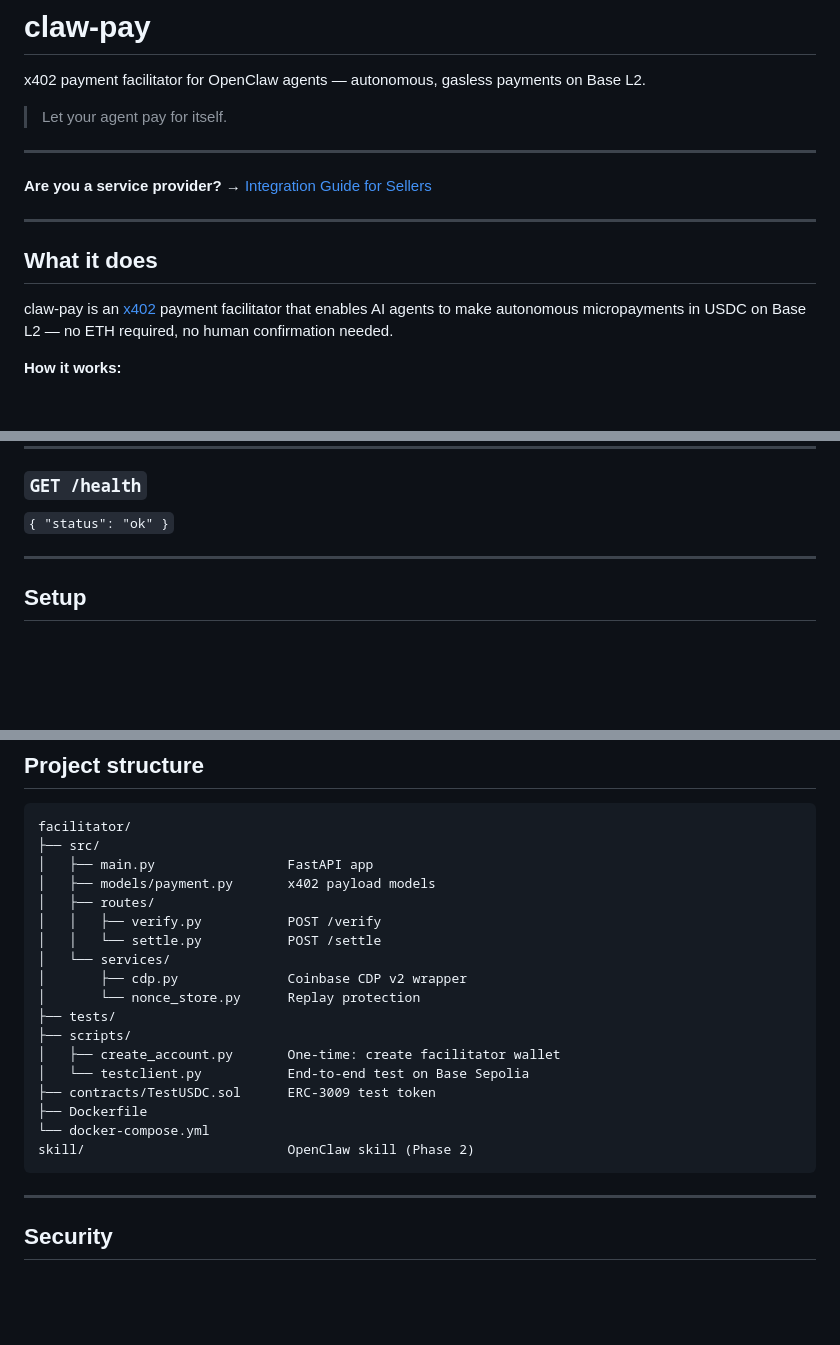
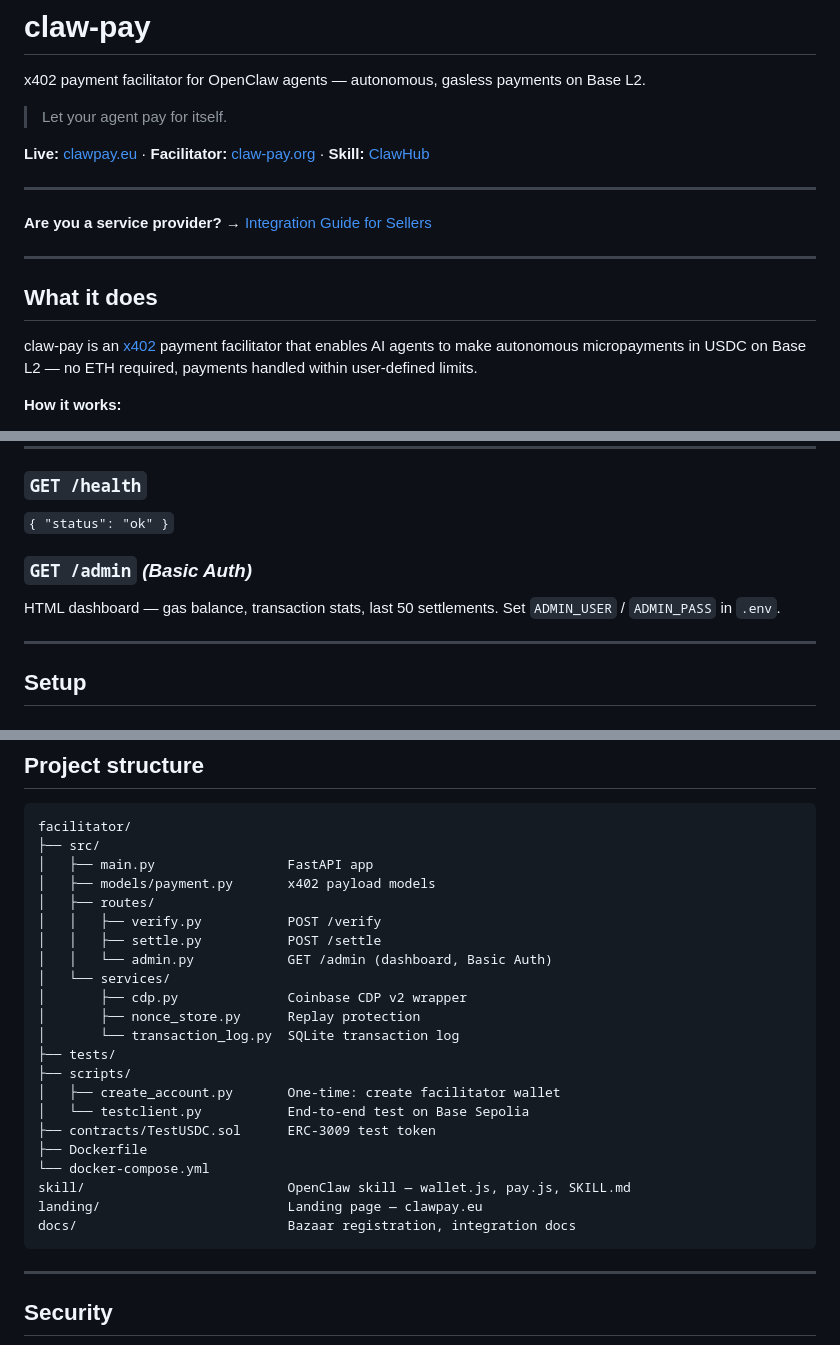
Before and after one commit to orca-labs-sudo/claw-pay, a Markdown page: README.md, 3 parts joined by grey strips. Rendered like a GitHub page; blank space fills up the shorter version.

Commit message:
docs: update README — live links, admin dashboard, project structure, fix wording
Co-Authored-By: Claude Sonnet 4.6 <noreply@anthropic.com>

````diff
--- a/README.md
+++ b/README.md
@@ -3,6 +3,8 @@
 x402 payment facilitator for OpenClaw agents — autonomous, gasless payments on Base L2.
 
 > Let your agent pay for itself.
+
+**Live:** [clawpay.eu](https://clawpay.eu) · **Facilitator:** [claw-pay.org](https://claw-pay.org) · **Skill:** [ClawHub](https://clawhub.ai/orca-labs-sudo/claw-pay)
 
 ---
 
@@ -12,7 +14,7 @@ x402 payment facilitator for OpenClaw agents — autonomous, gasless payments on
 
 ## What it does
 
-claw-pay is an [x402](https://x402.org) payment facilitator that enables AI agents to make autonomous micropayments in USDC on Base L2 — no ETH required, no human confirmation needed.
+claw-pay is an [x402](https://x402.org) payment facilitator that enables AI agents to make autonomous micropayments in USDC on Base L2 — no ETH required, payments handled within user-defined limits.
 
 **How it works:**
 1. Agent encounters a paywalled resource (HTTP 402)
@@ -105,6 +107,10 @@ Verify + settle on-chain in one call.
 ### `GET /health`
 `{ "status": "ok" }`
 
+### `GET /admin` *(Basic Auth)*
+HTML dashboard — gas balance, transaction stats, last 50 settlements.
+Set `ADMIN_USER` / `ADMIN_PASS` in `.env`.
+
 ---
 
 ## Setup
@@ -177,10 +183,12 @@ facilitator/
 │   ├── models/payment.py       x402 payload models
 │   ├── routes/
 │   │   ├── verify.py           POST /verify
-│   │   └── settle.py           POST /settle
+│   │   ├── settle.py           POST /settle
+│   │   └── admin.py            GET /admin (dashboard, Basic Auth)
 │   └── services/
 │       ├── cdp.py              Coinbase CDP v2 wrapper
-│       └── nonce_store.py      Replay protection
+│       ├── nonce_store.py      Replay protection
+│       └── transaction_log.py  SQLite transaction log
 ├── tests/
 ├── scripts/
 │   ├── create_account.py       One-time: create facilitator wallet
@@ -188,7 +196,9 @@ facilitator/
 ├── contracts/TestUSDC.sol      ERC-3009 test token
 ├── Dockerfile
 └── docker-compose.yml
-skill/                          OpenClaw skill (Phase 2)
+skill/                          OpenClaw skill — wallet.js, pay.js, SKILL.md
+landing/                        Landing page — clawpay.eu
+docs/                           Bazaar registration, integration docs
 ```
 
 ---
````
